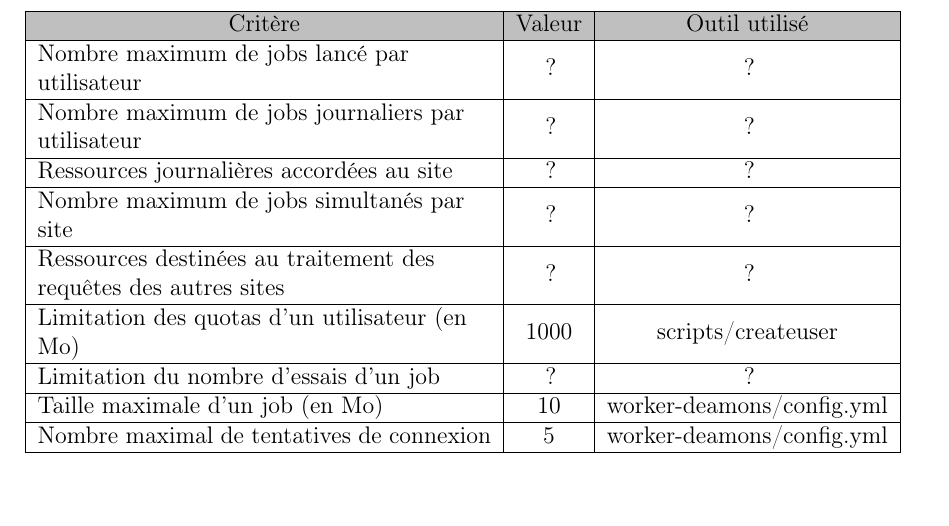
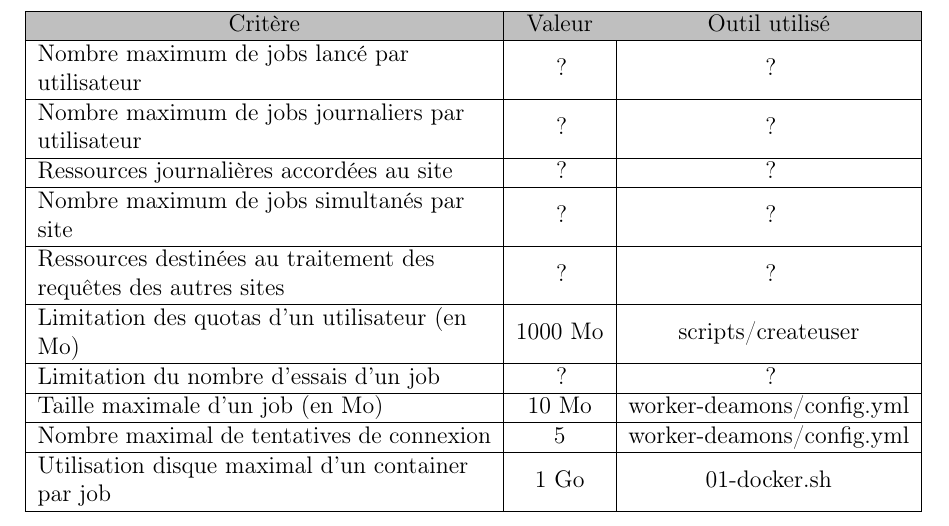
Before and after one commit to Vince300/CIS, a LaTeX document (rapport/main.tex, which reads rapport/pol_secu_site.tex): part of page 5 of 8, cut so that both start at the same text. Compiled offline with pdfLaTeX.

Commit message:
modif rapport

```diff
--- a/rapport/pol_secu_site.tex
+++ b/rapport/pol_secu_site.tex
@@ -52,9 +52,10 @@ Dans cette section, nous allons présenter toutes les limites de l'utilisateur.
 		Ressources journalières accordées au site & ? & ? \\ \hline
 		Nombre maximum de jobs simultanés par site & ? & ? \\ \hline
 		Ressources destinées au traitement des requêtes des autres sites & ? & ? \\ \hline
-		Limitation des quotas d'un utilisateur (en Mo) & 1000 & scripts/createuser \\ \hline
+		Limitation des quotas d'un utilisateur (en Mo) & 1000 Mo & scripts/createuser \\ \hline
 		Limitation du nombre d'essais d'un job & ? & ? \\ \hline
-		Taille maximale d'un job (en Mo) & 10 & worker-deamons/config.yml \\ \hline
+		Taille maximale d'un job (en Mo) & 10 Mo & worker-deamons/config.yml \\ \hline
 		Nombre maximal de tentatives de connexion & 5 & worker-deamons/config.yml \\ \hline
+		Utilisation disque maximal d'un container par job & 1 Go & 01-docker.sh \\ \hline
 	\end{tabular}
 % \end{center}
```
